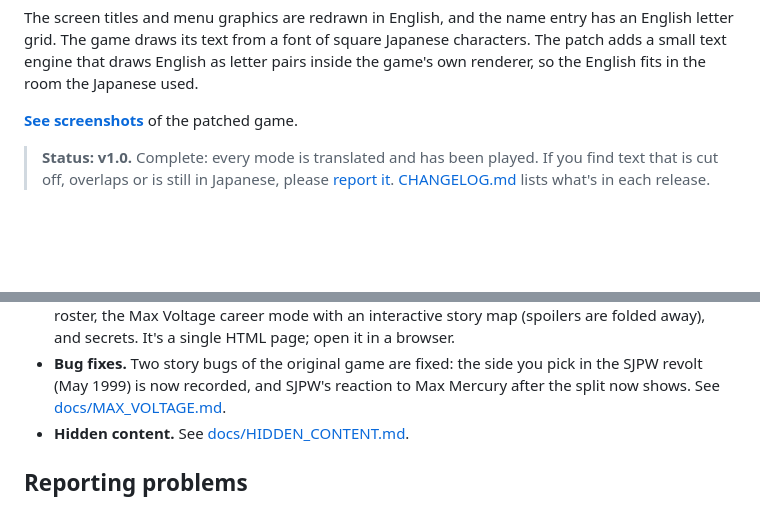
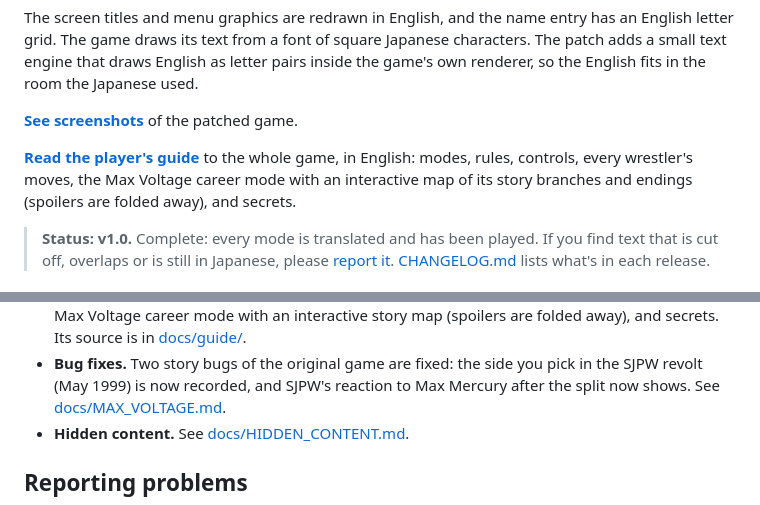
Before and after one commit to kactusken/Jikkyou-Power-Pro-Wrestling-English, a Markdown page: README.md, 2 parts joined by grey strips. Drawn GitHub-style; blank space fills up the shorter version.

Commit message:
README: link the hosted player's guide and feature it near the top

```diff
--- a/README.md
+++ b/README.md
@@ -15,6 +15,11 @@ a small text engine that draws English as letter pairs inside the game's own ren
 English fits in the room the Japanese used.
 
 **[See screenshots](docs/SCREENSHOTS.md)** of the patched game.
+
+**[Read the player's guide](https://kactusken.github.io/Jikkyou-Power-Pro-Wrestling-English/guide/)**
+to the whole game, in English: modes, rules, controls, every wrestler's moves, the Max
+Voltage career mode with an interactive map of its story branches and endings (spoilers are
+folded away), and secrets.
 
 > **Status: v1.0.** Complete: every mode is translated and has been played. If you find text
 > that is cut off, overlaps or is still in Japanese, please [report it](#reporting-problems).
@@ -62,5 +67,5 @@ Then:
   rules, controls, moves, the roster, the Max Voltage career mode with an interactive story map
-  (spoilers are folded away), and secrets. It's a single HTML page; open it in a browser.
+  (spoilers are folded away), and secrets. Its source is in [docs/guide/](docs/guide/).
 - **Bug fixes.** Two story bugs of the original game are fixed: the side you pick in the SJPW
   revolt (May 1999) is now recorded, and SJPW's reaction to Max Mercury after the split now
   shows. See [docs/MAX_VOLTAGE.md](docs/MAX_VOLTAGE.md#bugs-fixed).
```
Also changed, not shown: other parts of README.md (+3 -3 lines).
